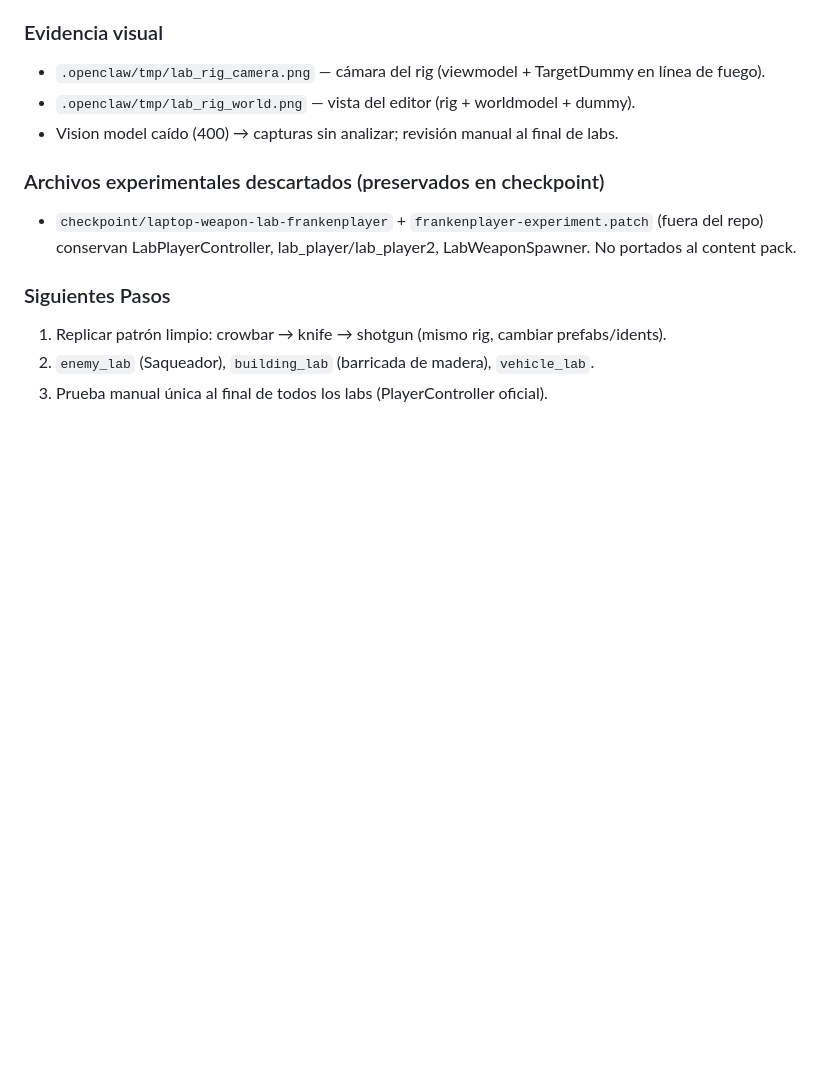
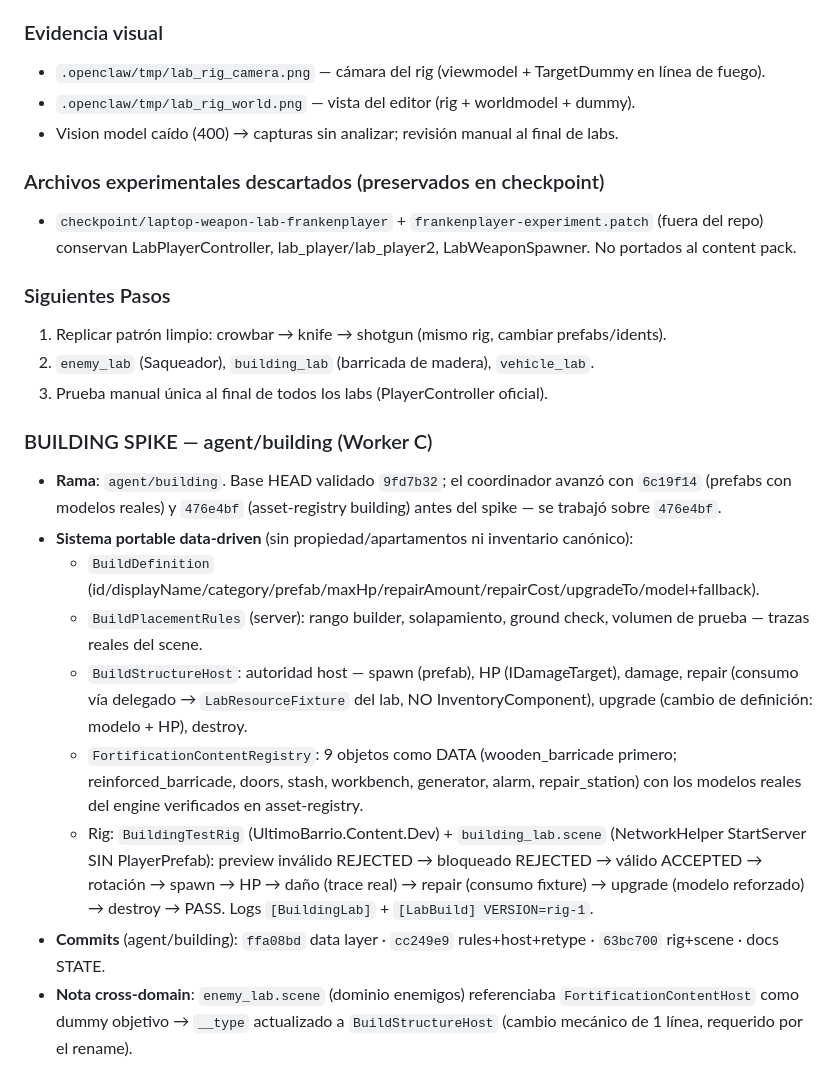
Before and after one commit to descambiado/ultimo-barrio, a Markdown page: STATE.md, the part around the change. Drawn GitHub-style; blank space fills up the shorter version.

Commit message:
docs(state): building spike validated (data layer + placement + host + rig)

```diff
--- a/STATE.md
+++ b/STATE.md
@@ -46,3 +46,29 @@ NO es una regla del engine: era leer `compile_status` con un `Success` del build
 1. Replicar patrón limpio: crowbar → knife → shotgun (mismo rig, cambiar prefabs/idents).
 2. `enemy_lab` (Saqueador), `building_lab` (barricada de madera), `vehicle_lab`.
 3. Prueba manual única al final de todos los labs (PlayerController oficial).
+
+### BUILDING SPIKE — agent/building (Worker C)
+
+- **Rama**: `agent/building`. Base HEAD validado `9fd7b32`; el coordinador avanzó con
+  `6c19f14` (prefabs con modelos reales) y `476e4bf` (asset-registry building) antes
+  del spike — se trabajó sobre `476e4bf`.
+- **Sistema portable data-driven** (sin propiedad/apartamentos ni inventario canónico):
+  - `BuildDefinition` (id/displayName/category/prefab/maxHp/repairAmount/repairCost/upgradeTo/model+fallback).
+  - `BuildPlacementRules` (server): rango builder, solapamiento, ground check, volumen
+    de prueba — trazas reales del scene.
+  - `BuildStructureHost`: autoridad host — spawn (prefab), HP (IDamageTarget), damage,
+    repair (consumo vía delegado → `LabResourceFixture` del lab, NO InventoryComponent),
+    upgrade (cambio de definición: modelo + HP), destroy.
+  - `FortificationContentRegistry`: 9 objetos como DATA (wooden_barricade primero;
+    reinforced_barricade, doors, stash, workbench, generator, alarm, repair_station)
+    con los modelos reales del engine verificados en asset-registry.
+  - Rig: `BuildingTestRig` (UltimoBarrio.Content.Dev) + `building_lab.scene`
+    (NetworkHelper StartServer SIN PlayerPrefab): preview inválido REJECTED →
+    bloqueado REJECTED → válido ACCEPTED → rotación → spawn → HP → daño (trace real)
+    → repair (consumo fixture) → upgrade (modelo reforzado) → destroy → PASS.
+    Logs `[BuildingLab]` + `[LabBuild] VERSION=rig-1`.
+- **Commits** (agent/building): `ffa08bd` data layer · `cc249e9` rules+host+retype ·
+  `63bc700` rig+scene · docs STATE.
+- **Nota cross-domain**: `enemy_lab.scene` (dominio enemigos) referenciaba
+  `FortificationContentHost` como dummy objetivo → `__type` actualizado a
+  `BuildStructureHost` (cambio mecánico de 1 línea, requerido por el rename).
```
